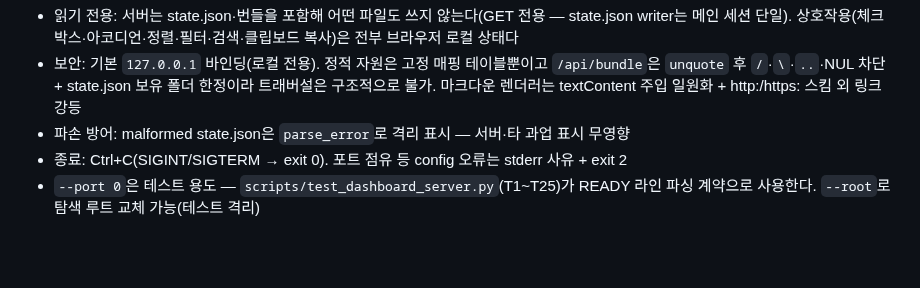
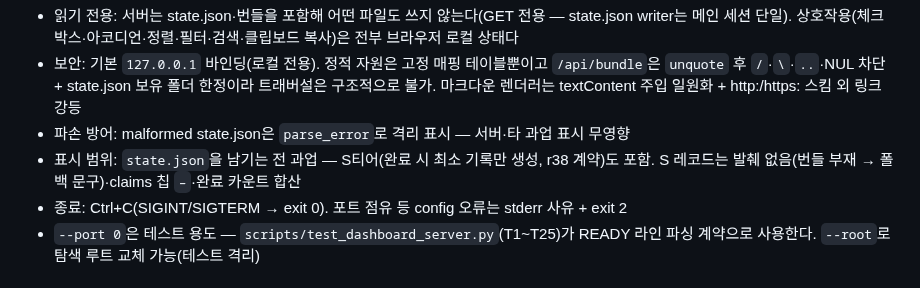
Before and after one commit to acc0mplish/Effort-Router, a Markdown page: README.md, the part around the change. Drawn GitHub-style; blank space fills up the shorter version.

Commit message:
docs: s-readme-s-record — 대시보드 절에 r38 S티어 표시 범위 불릿 추가
Co-Authored-By: Claude Code <noreply@anthropic.com>

```diff
--- a/README.md
+++ b/README.md
@@ -500,6 +500,7 @@ python3 scripts/dashboard_server.py --port 0   # OS 할당 포트 — stdout REA
 - 읽기 전용: 서버는 state.json·번들을 포함해 어떤 파일도 쓰지 않는다(GET 전용 — state.json writer는 메인 세션 단일). 상호작용(체크박스·아코디언·정렬·필터·검색·클립보드 복사)은 전부 브라우저 로컬 상태다
 - 보안: 기본 `127.0.0.1` 바인딩(로컬 전용). 정적 자원은 고정 매핑 테이블뿐이고 `/api/bundle`은 `unquote` 후 `/`·`\`·`..`·NUL 차단 + state.json 보유 폴더 한정이라 트래버설은 구조적으로 불가. 마크다운 렌더러는 textContent 주입 일원화 + http:/https: 스킴 외 링크 강등
 - 파손 방어: malformed state.json은 `parse_error`로 격리 표시 — 서버·타 과업 표시 무영향
+- 표시 범위: `state.json`을 남기는 전 과업 — S티어(완료 시 최소 기록만 생성, r38 계약)도 포함. S 레코드는 발췌 없음(번들 부재 → 폴백 문구)·claims 칩 `–`·완료 카운트 합산
 - 종료: Ctrl+C(SIGINT/SIGTERM → exit 0). 포트 점유 등 config 오류는 stderr 사유 + exit 2
 - `--port 0`은 테스트 용도 — `scripts/test_dashboard_server.py`(T1~T25)가 READY 라인 파싱 계약으로 사용한다. `--root`로 탐색 루트 교체 가능(테스트 격리)
 
```
